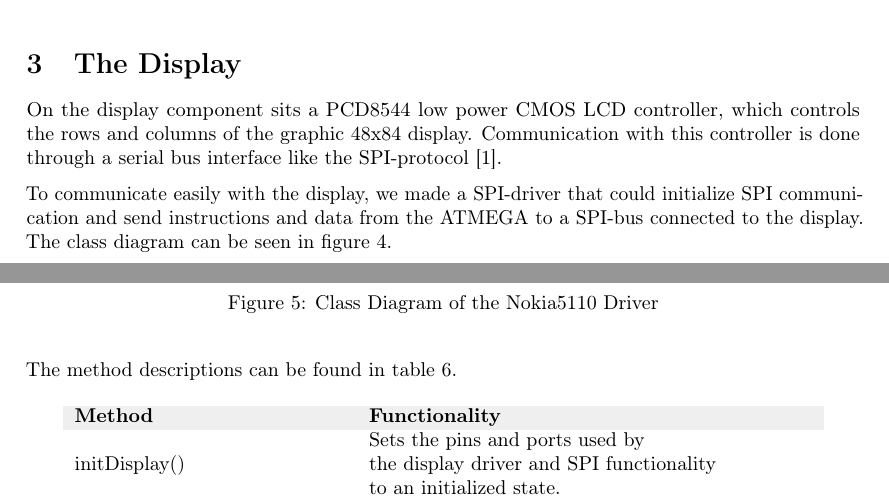
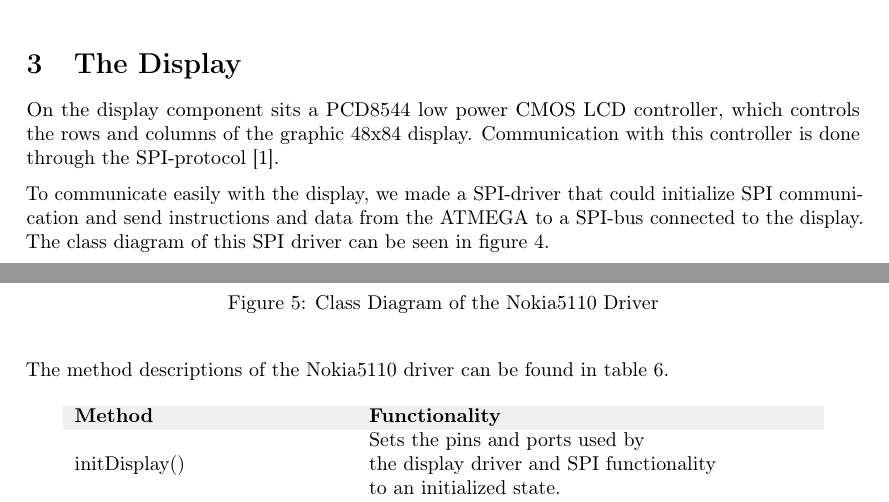
Before and after one commit to Vestergaard32/SnakeADeBoss, a LaTeX document (Report/Report.tex, which reads Report/Sections/Display.tex): two parts of pages 7 and 9 of 26, joined at a grey line, cut so that both start at the same text. Compiled offline with pdfLaTeX.

Commit message:
minor fixin stuff

```diff
--- a/Report/Sections/Display.tex
+++ b/Report/Sections/Display.tex
@@ -1,10 +1,10 @@
 \section{The Display}
 \label{DisplaySection}
-On the display component sits a PCD8544 low power CMOS LCD controller, which controls the rows and columns of the graphic 48x84 display. Communication with this controller is done through a serial bus interface like the SPI-protocol \cite{NokiaDisplay}.
+On the display component sits a PCD8544 low power CMOS LCD controller, which controls the rows and columns of the graphic 48x84 display. Communication with this controller is done through the SPI-protocol \cite{NokiaDisplay}.
 
 %As we used the SPI-protocol to communicate, we coupled the data-in (DIN) pin to the MOSI pin on the ATMEGA. The clock (CLK) pin of the display was connected to the CLK on the ATMEGA.
 
-To communicate easily with the display, we made a SPI-driver that could initialize SPI communication and send instructions and data from the ATMEGA to a SPI-bus connected to the display. The class diagram can be seen in figure \ref{SpiDriverClassDiagram}.
+To communicate easily with the display, we made a SPI-driver that could initialize SPI communication and send instructions and data from the ATMEGA to a SPI-bus connected to the display. The class diagram of this SPI driver can be seen in figure \ref{SpiDriverClassDiagram}.
 
 \begin{figure}[H]
 	\includegraphics[width=5cm]{SPIDriverClassDiagram}
@@ -36,7 +36,7 @@ Since the display controller requires more logic than simply sending bytes of da
 	\label{Nokia5110DriverClassDiagram}
 \end{figure}
 
-The method descriptions can be found in table \ref{Nokia5110DriverDescription}.
+The method descriptions of the Nokia5110 driver can be found in table \ref{Nokia5110DriverDescription}.
 
 \begin{table}[H]
 	\centering
```
Also changed, not shown: Report/Sections/ProductOverview.tex (+1 -1 lines), Report/Sections/Display.tex (2 more changed lines).
